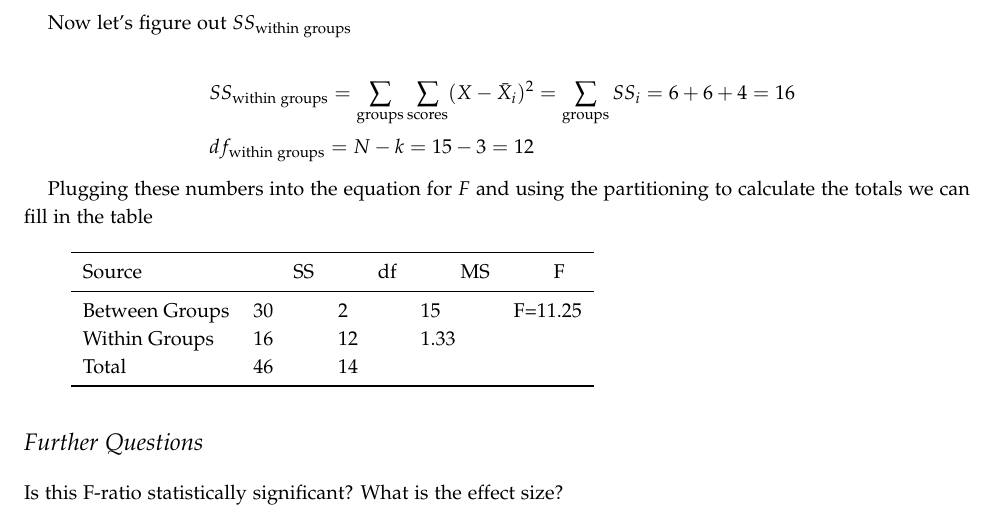
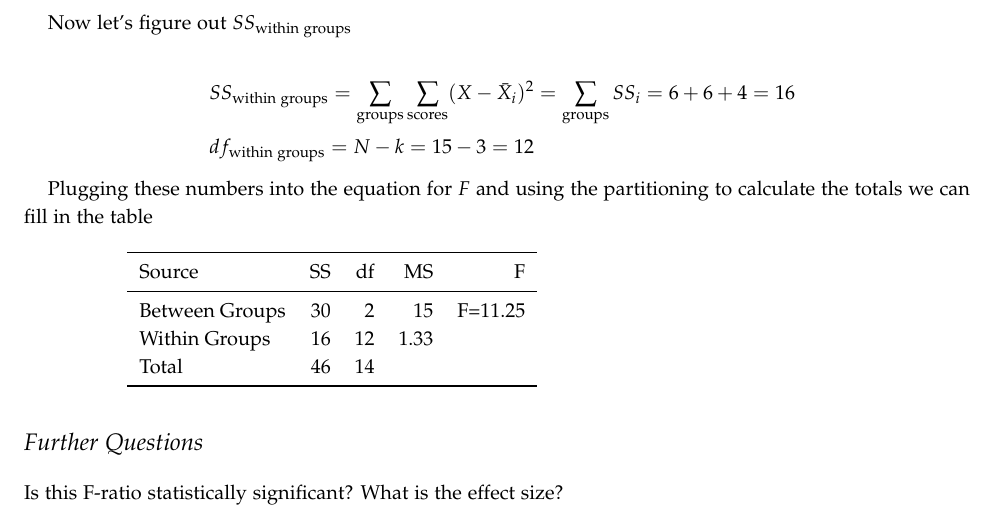
Before and after one commit to ihstevenson/research_methods_coursepack, a LaTeX document (handout4-one-way_anova_independent.tex): part of page 3 of 3, cut so that both start at the same text. Compiled offline with pdfLaTeX.

Commit message:
fixed alignment in soln

```diff
--- a/handout4-one-way_anova_independent.tex
+++ b/handout4-one-way_anova_independent.tex
@@ -193,9 +193,9 @@ Plugging these numbers into the equation for $F$ and using the partitioning to c
 \begin{table}
   \centering
   \fontfamily{ppl}\selectfont
-  \begin{tabular}{lllll}
+  \begin{tabular}{lrrrr}
     \toprule
-    Source & \qquad SS & \qquad df & \qquad MS & \qquad F \\
+    Source &  SS &  df & MS &  F \\
     \midrule
     Between Groups & 30 & 2 & 15 & F=11.25 \\
     Within Groups & 16& 12&1.33 & \\
```
Also changed, not shown: handout4-one-way_anova_independent.pdf.
